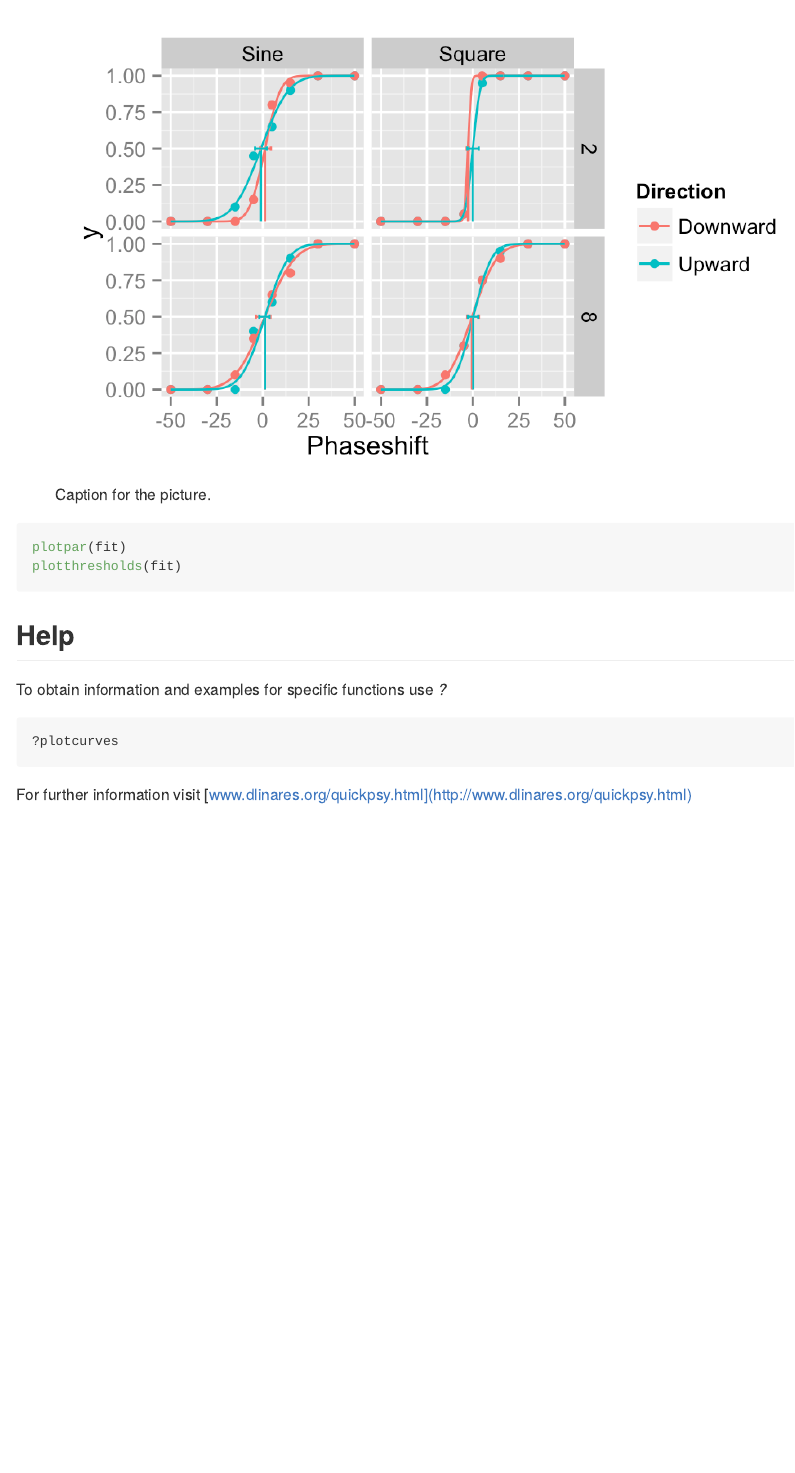
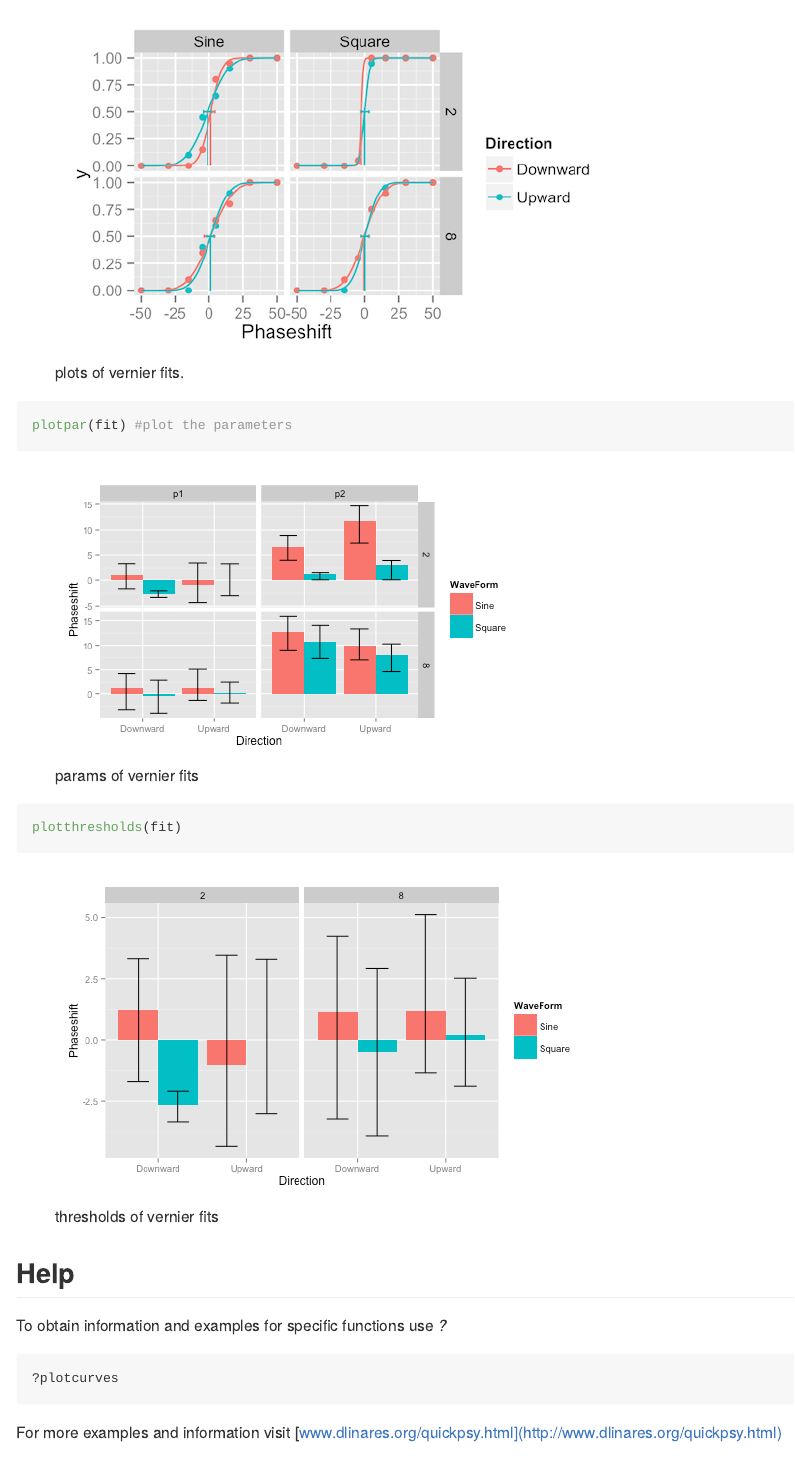
Before and after one commit to danilinares/quickpsy, an R Markdown document (README.Rmd): the page in a window 1100 px wide, from 1310 px down. Rendered offline with R 4.5, knitr and Pandoc, with nearby package versions.

Commit message:
Added the other two plots, made first smaller

````diff
--- a/README.Rmd
+++ b/README.Rmd
@@ -71,12 +71,19 @@ fit <- quickpsy(Vernier, Phaseshift, NumUpward, N,
 plotcurves(fit)
 ```
 
-![Caption for the picture.](vernierFitPlot.png)
+![plots of vernier fits.](vernierFitPlot.png)
 
 ```R
-plotpar(fit)
+plotpar(fit) #plot the parameters
+```
+
+![params of vernier fits](vernierParamsPlot.png)
+
+```R
 plotthresholds(fit)
 ```
+
+![thresholds of vernier fits](vernierThreshesPlot.png)
 
 ## Help
 
@@ -85,7 +92,7 @@ To obtain information and examples for specific functions use *?*
 ?plotcurves
 ```
 
-For further information visit [www.dlinares.org/quickpsy.html](http://www.dlinares.org/quickpsy.html)
+For more examples and information visit [www.dlinares.org/quickpsy.html](http://www.dlinares.org/quickpsy.html)
 
 ## Other R packages
 
````
Also changed, not shown: vernierFitPlot.png, vernierParamsPlot.png (added), vernierThreshesPlot.png (added).
